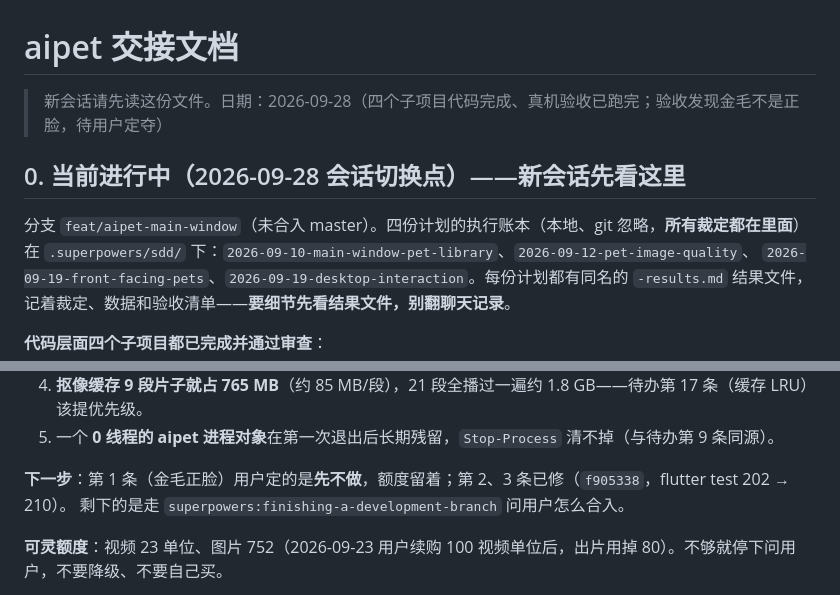
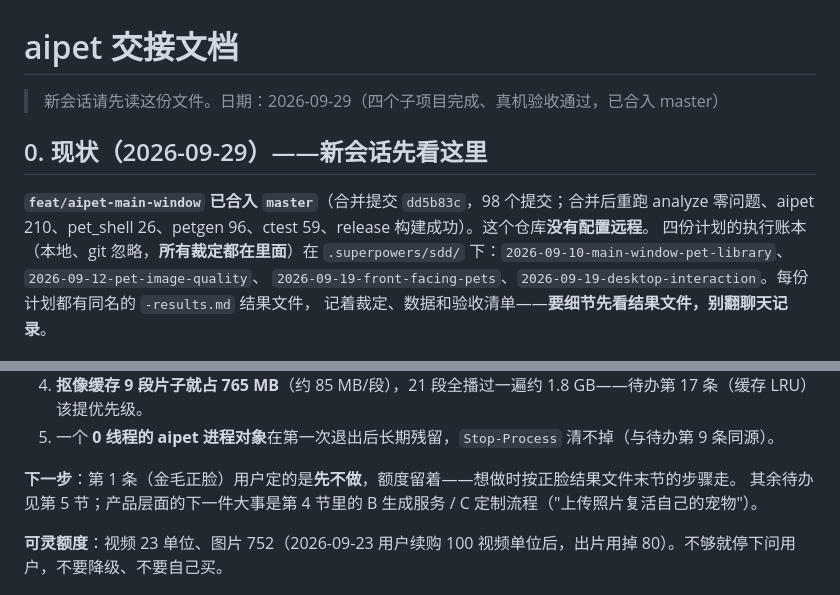
Before and after one commit to hacktext/pet, a Markdown page: HANDOFF.md, 2 parts joined by grey strips. GitHub-like rendering.

Commit message:
docs: the branch is merged; HANDOFF opens on the current state
Co-Authored-By: Claude Opus 5 <noreply@anthropic.com>

```diff
--- a/HANDOFF.md
+++ b/HANDOFF.md
@@ -1,10 +1,12 @@
 # aipet 交接文档
 
-> 新会话请先读这份文件。日期：2026-09-28（四个子项目代码完成、真机验收已跑完；验收发现金毛不是正脸，待用户定夺）
+> 新会话请先读这份文件。日期：2026-09-29（四个子项目完成、真机验收通过，已合入 master）
 
-## 0. 当前进行中（2026-09-28 会话切换点）——新会话先看这里
+## 0. 现状（2026-09-29）——新会话先看这里
 
-分支 `feat/aipet-main-window`（未合入 master）。四份计划的执行账本（本地、git 忽略，**所有裁定都在里面**）在
+**`feat/aipet-main-window` 已合入 `master`**（合并提交 `dd5b83c`，98 个提交；合并后重跑
+analyze 零问题、aipet 210、pet_shell 26、petgen 96、ctest 59、release 构建成功）。这个仓库**没有配置远程**。
+四份计划的执行账本（本地、git 忽略，**所有裁定都在里面**）在
 `.superpowers/sdd/` 下：`2026-09-10-main-window-pet-library`、`2026-09-12-pet-image-quality`、
 `2026-09-19-front-facing-pets`、`2026-09-19-desktop-interaction`。每份计划都有同名的 `-results.md` 结果文件，
 记着裁定、数据和验收清单——**要细节先看结果文件，别翻聊天记录**。
@@ -42,8 +44,8 @@
 4. **抠像缓存 9 段片子就占 765 MB**（约 85 MB/段），21 段全播过一遍约 1.8 GB——待办第 17 条（缓存 LRU）该提优先级。
 5. 一个 **0 线程的 aipet 进程对象**在第一次退出后长期残留，`Stop-Process` 清不掉（与待办第 9 条同源）。
 
-**下一步**：第 1 条（金毛正脸）用户定的是**先不做**，额度留着；第 2、3 条已修（`f905338`，flutter test 202 → 210）。
-剩下的是走 `superpowers:finishing-a-development-branch` 问用户怎么合入。
+**下一步**：第 1 条（金毛正脸）用户定的是**先不做**，额度留着——想做时按正脸结果文件末节的步骤走。
+其余待办见第 5 节；产品层面的下一件大事是第 4 节里的 B 生成服务 / C 定制流程（"上传照片复活自己的宠物"）。
 
 **可灵额度**：视频 23 单位、图片 752（2026-09-23 用户续购 100 视频单位后，出片用掉 80）。不够就停下问用户，不要降级、不要自己买。
 
```
